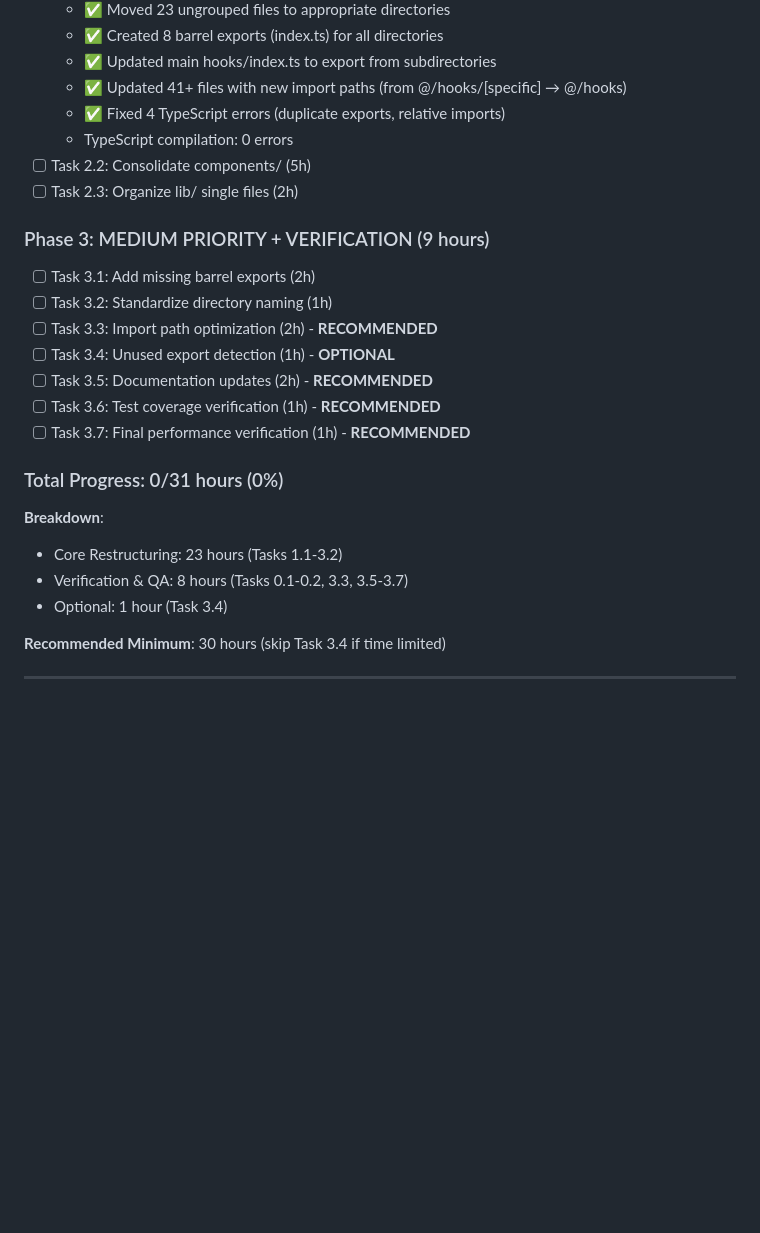
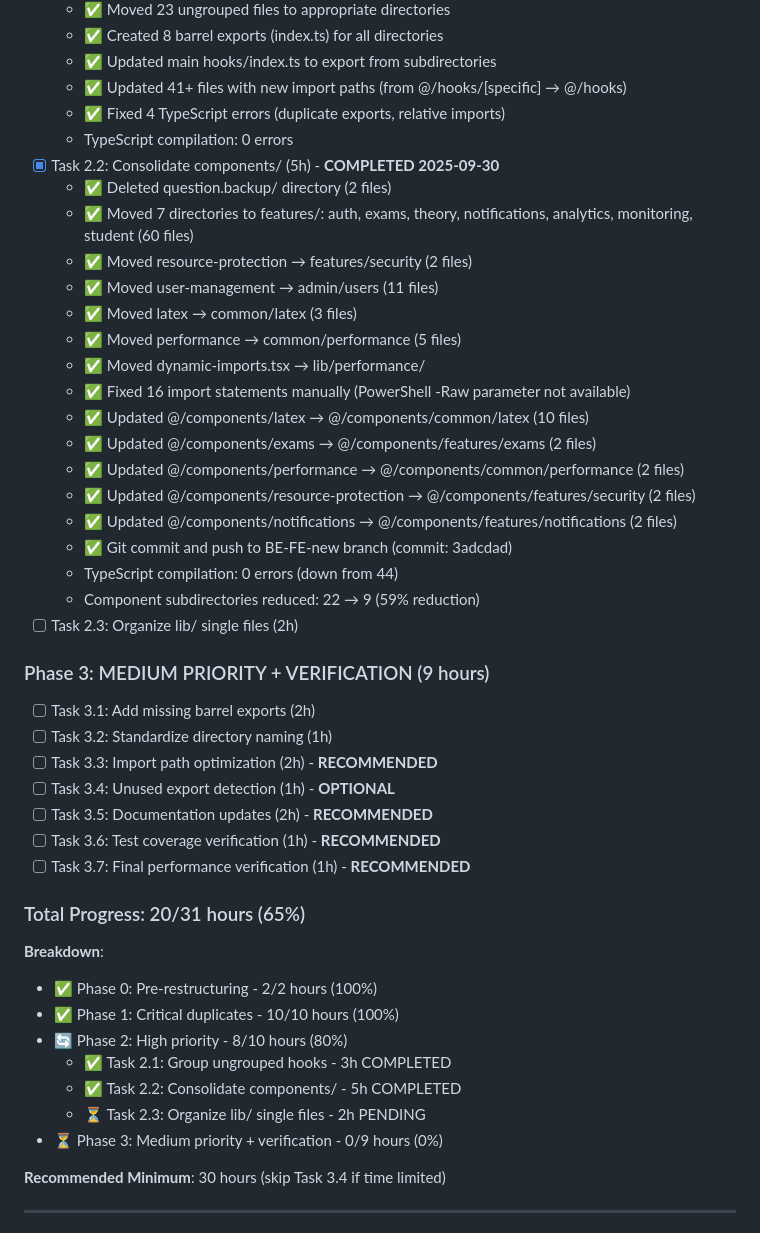
Before and after one commit to TuLinh-NyNus/NyNus-BOO, a Markdown page: docs/checklist/analyzeFE.md, the part around the change. Drawn GitHub-style; blank space fills up the shorter version.

Commit message:
docs(checklist): Update Task 2.2 status - COMPLETED
- Task 2.2: Consolidate components/ - COMPLETED
- Component subdirectories reduced: 22  9 (59% reduction)
- TypeScript compilation: 0 errors
- Total progress: 20/31 hours (65%)
- Phase 2 progress: 8/10 hours (80%)

```diff
--- a/docs/checklist/analyzeFE.md
+++ b/docs/checklist/analyzeFE.md
@@ -1531,7 +1531,23 @@ git stash pop
   - ✅ Updated 41+ files with new import paths (from @/hooks/[specific] → @/hooks)
   - ✅ Fixed 4 TypeScript errors (duplicate exports, relative imports)
   - TypeScript compilation: 0 errors
-- [ ] Task 2.2: Consolidate components/ (5h)
+- [x] Task 2.2: Consolidate components/ (5h) - **COMPLETED 2025-09-30**
+  - ✅ Deleted question.backup/ directory (2 files)
+  - ✅ Moved 7 directories to features/: auth, exams, theory, notifications, analytics, monitoring, student (60 files)
+  - ✅ Moved resource-protection → features/security (2 files)
+  - ✅ Moved user-management → admin/users (11 files)
+  - ✅ Moved latex → common/latex (3 files)
+  - ✅ Moved performance → common/performance (5 files)
+  - ✅ Moved dynamic-imports.tsx → lib/performance/
+  - ✅ Fixed 16 import statements manually (PowerShell -Raw parameter not available)
+  - ✅ Updated @/components/latex → @/components/common/latex (10 files)
+  - ✅ Updated @/components/exams → @/components/features/exams (2 files)
+  - ✅ Updated @/components/performance → @/components/common/performance (2 files)
+  - ✅ Updated @/components/resource-protection → @/components/features/security (2 files)
+  - ✅ Updated @/components/notifications → @/components/features/notifications (2 files)
+  - ✅ Git commit and push to BE-FE-new branch (commit: 3adcdad)
+  - TypeScript compilation: 0 errors (down from 44)
+  - Component subdirectories reduced: 22 → 9 (59% reduction)
 - [ ] Task 2.3: Organize lib/ single files (2h)
 
 ### Phase 3: MEDIUM PRIORITY + VERIFICATION (9 hours)
@@ -1543,12 +1559,16 @@ git stash pop
 - [ ] Task 3.6: Test coverage verification (1h) - **RECOMMENDED**
 - [ ] Task 3.7: Final performance verification (1h) - **RECOMMENDED**
 
-### Total Progress: 0/31 hours (0%)
+### Total Progress: 20/31 hours (65%)
 
 **Breakdown**:
-- Core Restructuring: 23 hours (Tasks 1.1-3.2)
-- Verification & QA: 8 hours (Tasks 0.1-0.2, 3.3, 3.5-3.7)
-- Optional: 1 hour (Task 3.4)
+- ✅ Phase 0: Pre-restructuring - 2/2 hours (100%)
+- ✅ Phase 1: Critical duplicates - 10/10 hours (100%)
+- 🔄 Phase 2: High priority - 8/10 hours (80%)
+  - ✅ Task 2.1: Group ungrouped hooks - 3h COMPLETED
+  - ✅ Task 2.2: Consolidate components/ - 5h COMPLETED
+  - ⏳ Task 2.3: Organize lib/ single files - 2h PENDING
+- ⏳ Phase 3: Medium priority + verification - 0/9 hours (0%)
 
 **Recommended Minimum**: 30 hours (skip Task 3.4 if time limited)
 
```
